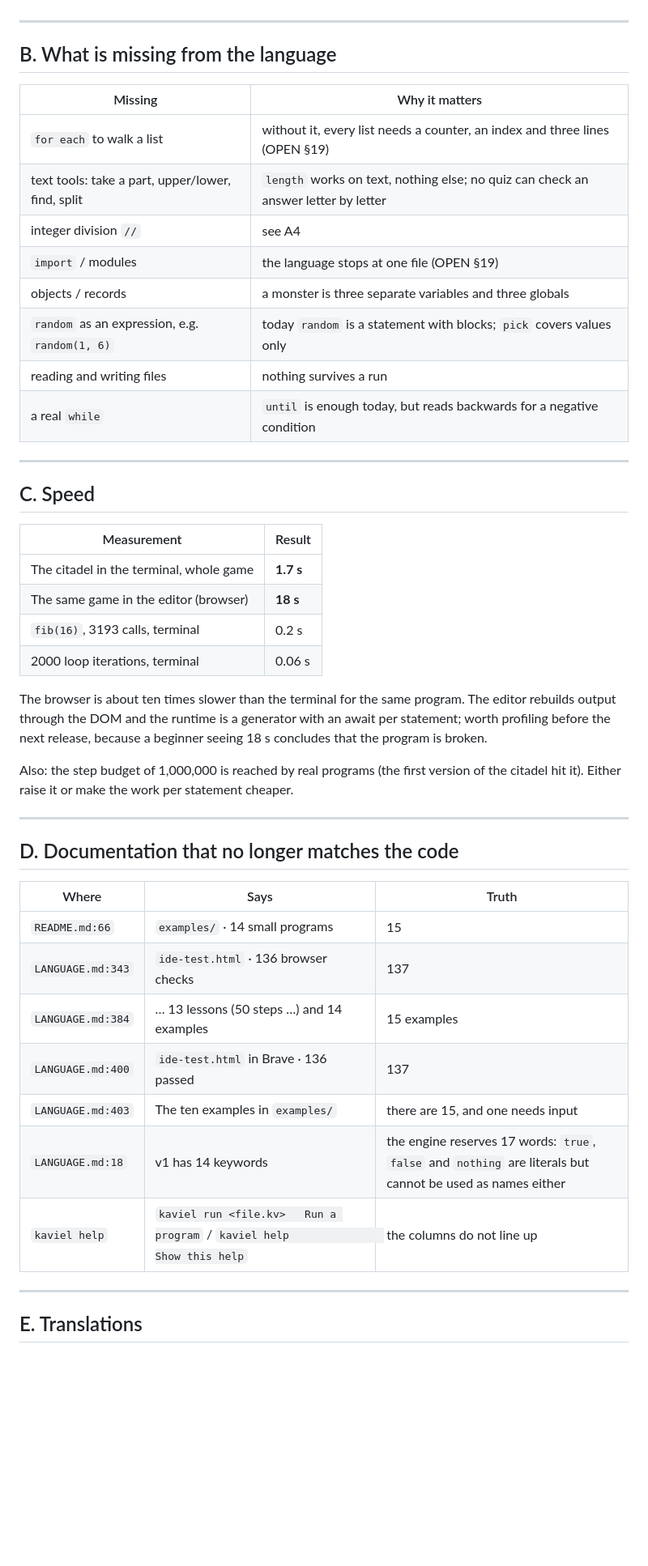
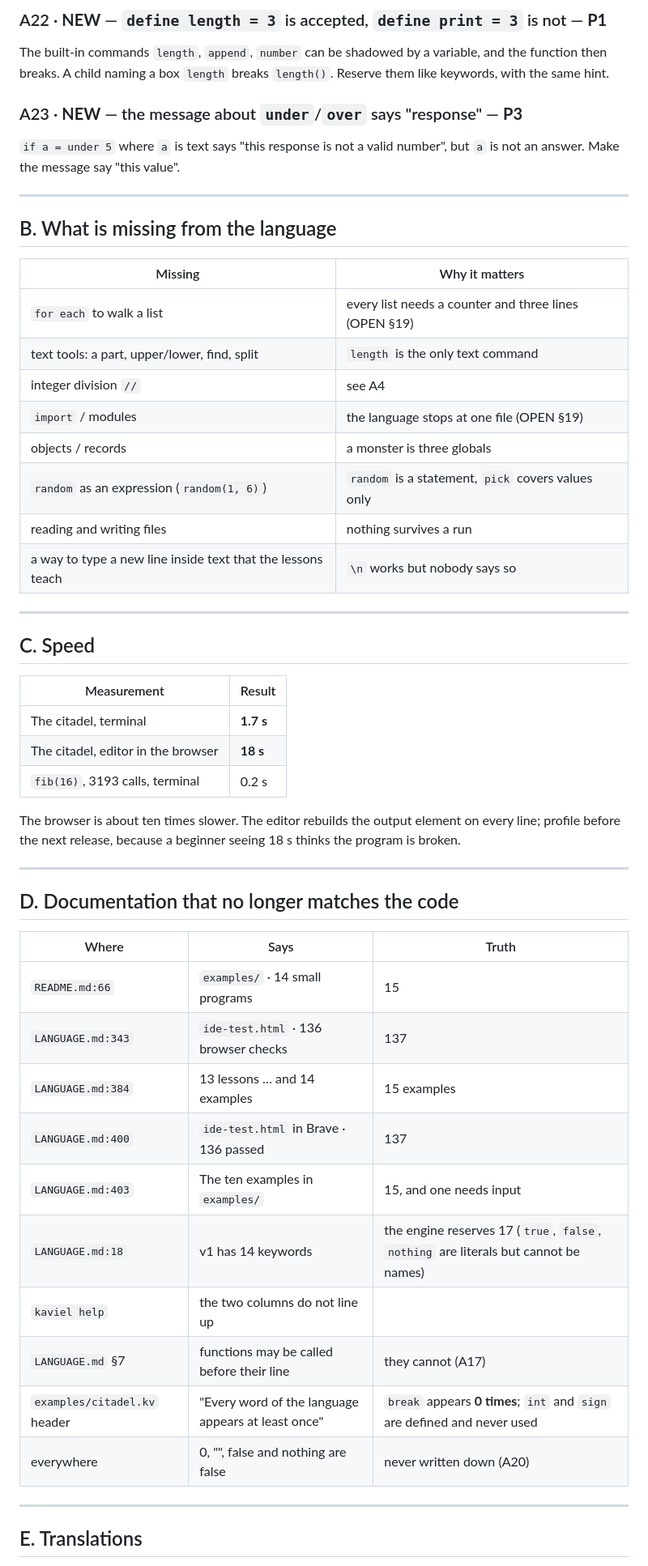
Before and after one commit to scadavide55/Kaviel, a Markdown page: ISSUES.md, the part around one of its changes. Shown at 81% size. Drawn GitHub-style; blank space fills up the shorter version.

```diff
--- a/ISSUES.md
+++ b/ISSUES.md
@@ -59,3 +123,10 @@ A big but correct program that reaches 1,000,000 steps gets "a loop is not endin
+### A22 · **NEW** — `define length = 3` is accepted, `define print = 3` is not — **P1**
+
+The built-in commands `length`, `append`, `number` can be shadowed by a variable, and the function then breaks. A child naming a box `length` breaks `length()`. Reserve them like keywords, with the same hint.
+
+### A23 · **NEW** — the message about `under`/`over` says "response" — **P3**
+
+`if a = under 5` where `a` is text says "this response is not a valid number", but `a` is not an answer. Make the message say "this value".
 
 ---
 
@@ -63,14 +134,14 @@ A big but correct program that reaches 1,000,000 steps gets "a loop is not endin
 
 | Missing | Why it matters |
 |---|---|
-| `for each` to walk a list | without it, every list needs a counter, an index and three lines (OPEN §19) |
-| text tools: take a part, upper/lower, find, split | `length` works on text, nothing else; no quiz can check an answer letter by letter |
+| `for each` to walk a list | every list needs a counter and three lines (OPEN §19) |
+| text tools: a part, upper/lower, find, split | `length` is the only text command |
 | integer division `//` | see A4 |
 | `import` / modules | the language stops at one file (OPEN §19) |
-| objects / records | a monster is three separate variables and three globals |
-| `random` as an expression, e.g. `random(1, 6)` | today `random` is a statement with blocks; `pick` covers values only |
+| objects / records | a monster is three globals |
+| `random` as an expression (`random(1, 6)`) | `random` is a statement, `pick` covers values only |
 | reading and writing files | nothing survives a run |
-| a real `while` | `until` is enough today, but reads backwards for a negative condition |
+| a way to type a new line inside text that the lessons teach | `\n` works but nobody says so |
 
 ---
 
@@ -78,14 +149,11 @@ A big but correct program that reaches 1,000,000 steps gets "a loop is not endin
 
 | Measurement | Result |
 |---|---|
-| The citadel in the terminal, whole game | **1.7 s** |
-| The same game in the editor (browser) | **18 s** |
+| The citadel, terminal | **1.7 s** |
+| The citadel, editor in the browser | **18 s** |
 | `fib(16)`, 3193 calls, terminal | 0.2 s |
-| 2000 loop iterations, terminal | 0.06 s |
 
-The browser is about ten times slower than the terminal for the same program. The editor rebuilds output through the DOM and the runtime is a generator with an await per statement; worth profiling before the next release, because a beginner seeing 18 s concludes that the program is broken.
-
-Also: the step budget of 1,000,000 is reached by real programs (the first version of the citadel hit it). Either raise it or make the work per statement cheaper.
+The browser is about ten times slower. The editor rebuilds the output element on every line; profile before the next release, because a beginner seeing 18 s thinks the program is broken.
 
 ---
 
@@ -95,11 +163,14 @@ Also: the step budget of 1,000,000 is reached by real programs (the first versio
 |---|---|---|
 | `README.md:66` | `examples/` · 14 small programs | 15 |
 | `LANGUAGE.md:343` | `ide-test.html` · 136 browser checks | 137 |
-| `LANGUAGE.md:384` | … 13 lessons (50 steps …) and 14 examples | 15 examples |
+| `LANGUAGE.md:384` | 13 lessons … and 14 examples | 15 examples |
 | `LANGUAGE.md:400` | `ide-test.html` in Brave · 136 passed | 137 |
-| `LANGUAGE.md:403` | The ten examples in `examples/` | there are 15, and one needs input |
-| `LANGUAGE.md:18` | v1 has 14 keywords | the engine reserves 17 words: `true`, `false` and `nothing` are literals but cannot be used as names either |
-| `kaviel help` | `kaviel run <file.kv>   Run a program` / `kaviel help               Show this help` | the columns do not line up |
+| `LANGUAGE.md:403` | The ten examples in `examples/` | 15, and one needs input |
+| `LANGUAGE.md:18` | v1 has 14 keywords | the engine reserves 17 (`true`, `false`, `nothing` are literals but cannot be names) |
+| `kaviel help` | the two columns do not line up | |
+| `LANGUAGE.md` §7 | functions may be called before their line | they cannot (A17) |
+| `examples/citadel.kv` header | "Every word of the language appears at least once" | `break` appears **0 times**; `int` and `sign` are defined and never used |
+| everywhere | 0, "", false and nothing are false | never written down (A20) |
 
 ---
 
```
Also changed, not shown: other parts of ISSUES.md (+149 -52 lines).
